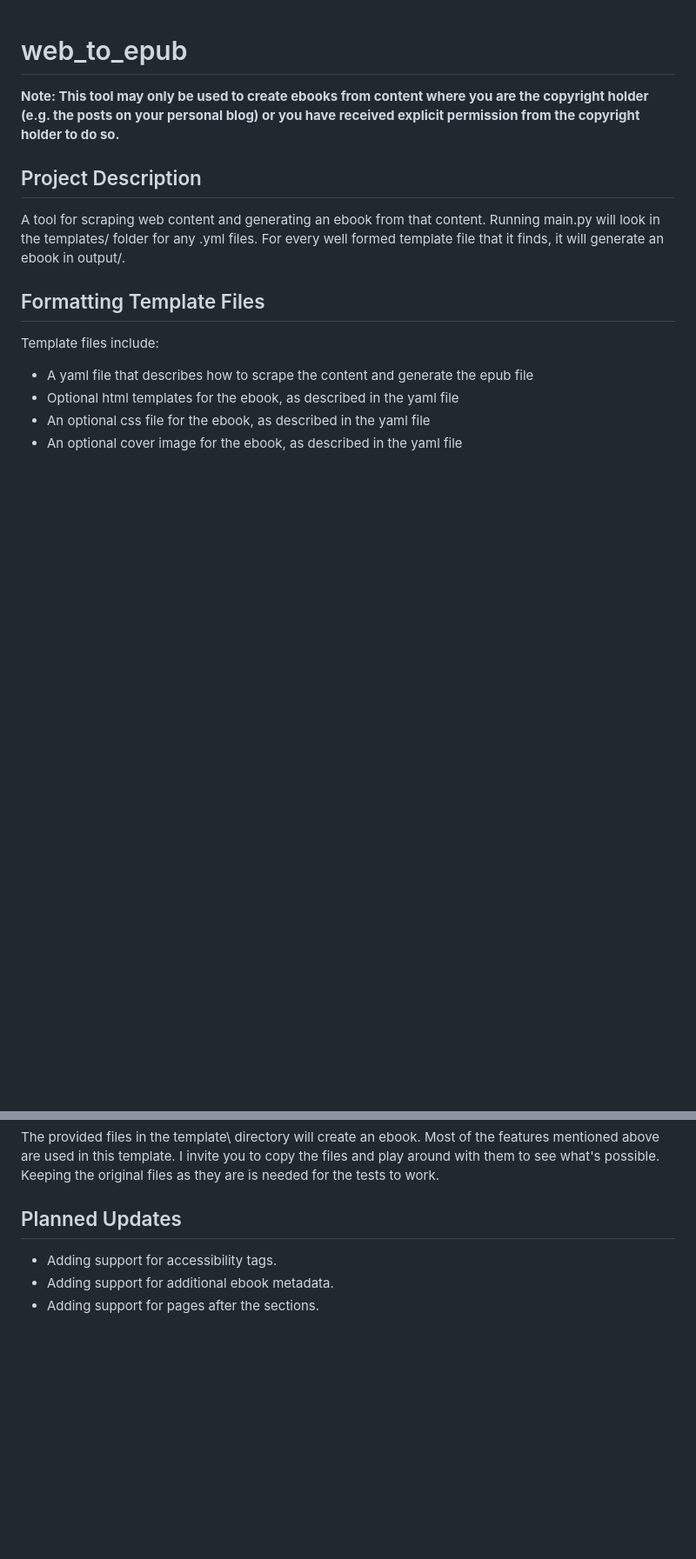
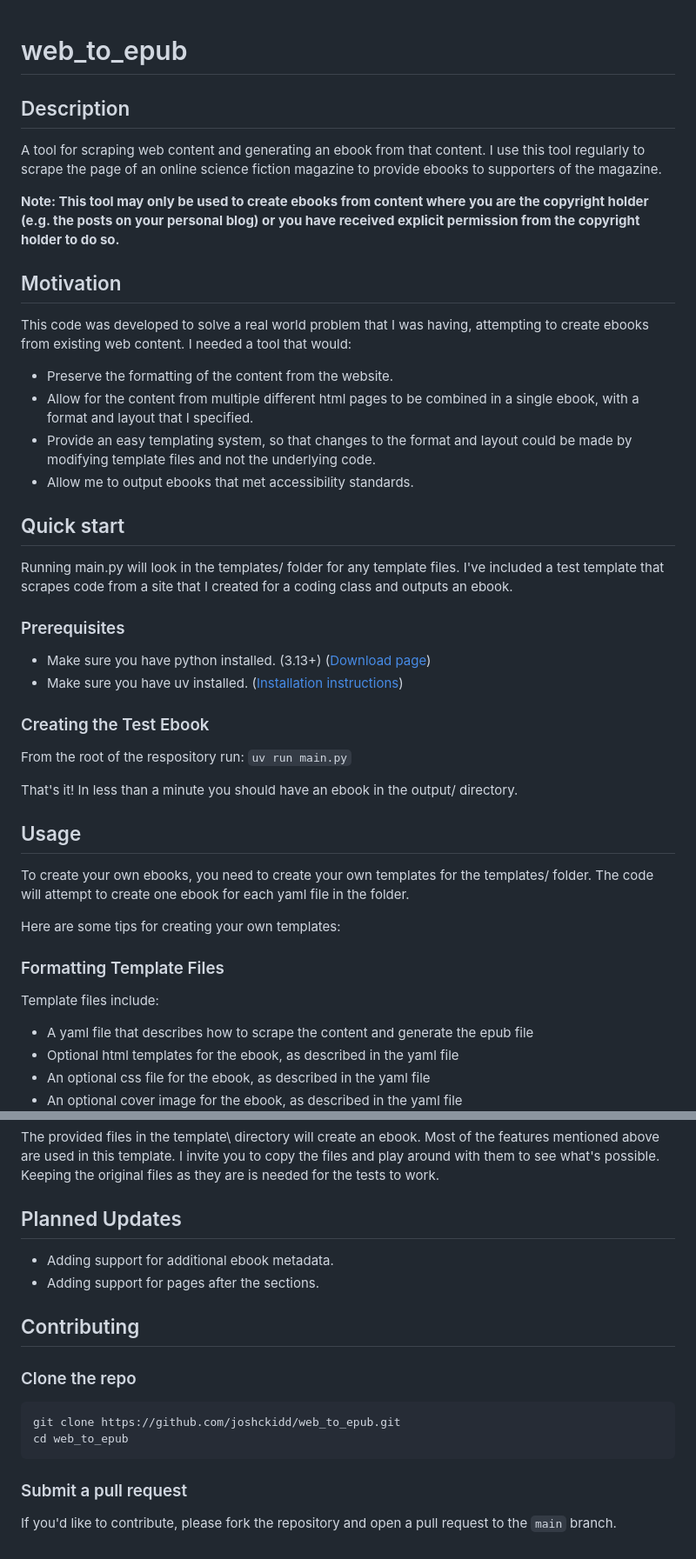
Before and after one commit to joshckidd/web_to_epub, a Markdown page: README.md, 2 parts joined by grey strips. Shown at 87% size. Rendered like a GitHub page; blank space fills up the shorter version.

Commit message:
documentation updates

````diff
--- a/README.md
+++ b/README.md
@@ -1,12 +1,42 @@
 # web_to_epub
+
+## Description
+
+A tool for scraping web content and generating an ebook from that content. I use this tool regularly to scrape the page of an online science fiction magazine to provide ebooks to supporters of the magazine.
 
 **Note: This tool may only be used to create ebooks from content where you are the copyright holder (e.g. the posts on your personal blog) or you have received explicit permission from the copyright holder to do so.**
 
-## Project Description
+## Motivation
 
-A tool for scraping web content and generating an ebook from that content. Running main.py will look in the templates/ folder for any .yml files. For every well formed template file that it finds, it will generate an ebook in output/.
+This code was developed to solve a real world problem that I was having, attempting to create ebooks from existing web content. I needed a tool that would:
 
-## Formatting Template Files
+- Preserve the formatting of the content from the website.
+- Allow for the content from multiple different html pages to be combined in a single ebook, with a format and layout that I specified.
+- Provide an easy templating system, so that changes to the format and layout could be made by modifying template files and not the underlying code.
+- Allow me to output ebooks that met accessibility standards.
+
+## Quick start
+
+Running main.py will look in the templates/ folder for any template files. I've included a test template that scrapes code from a site that I created for a coding class and outputs an ebook.
+
+### Prerequisites
+
+- Make sure you have python installed. (3.13+) ([Download page](https://www.python.org/downloads/))
+- Make sure you have uv installed. ([Installation instructions](https://docs.astral.sh/uv/getting-started/installation/))
+
+### Creating the Test Ebook
+
+From the root of the respository run: `uv run main.py`
+
+That's it! In less than a minute you should have an ebook in the output/ directory.
+
+## Usage
+
+To create your own ebooks, you need to create your own templates for the templates/ folder. The code will attempt to create one ebook for each yaml file in the folder.
+
+Here are some tips for creating your own templates:
+
+### Formatting Template Files
 
 Template files include:
 
@@ -140,6 +170,18 @@ The provided files in the template\ directory will create an ebook. Most of the
 
 ## Planned Updates
 
-- Adding support for accessibility tags.
 - Adding support for additional ebook metadata.
 - Adding support for pages after the sections.
+
+## Contributing
+
+### Clone the repo
+
+```bash
+git clone https://github.com/joshckidd/web_to_epub.git
+cd web_to_epub
+```
+
+### Submit a pull request
+
+If you'd like to contribute, please fork the repository and open a pull request to the `main` branch.
````
